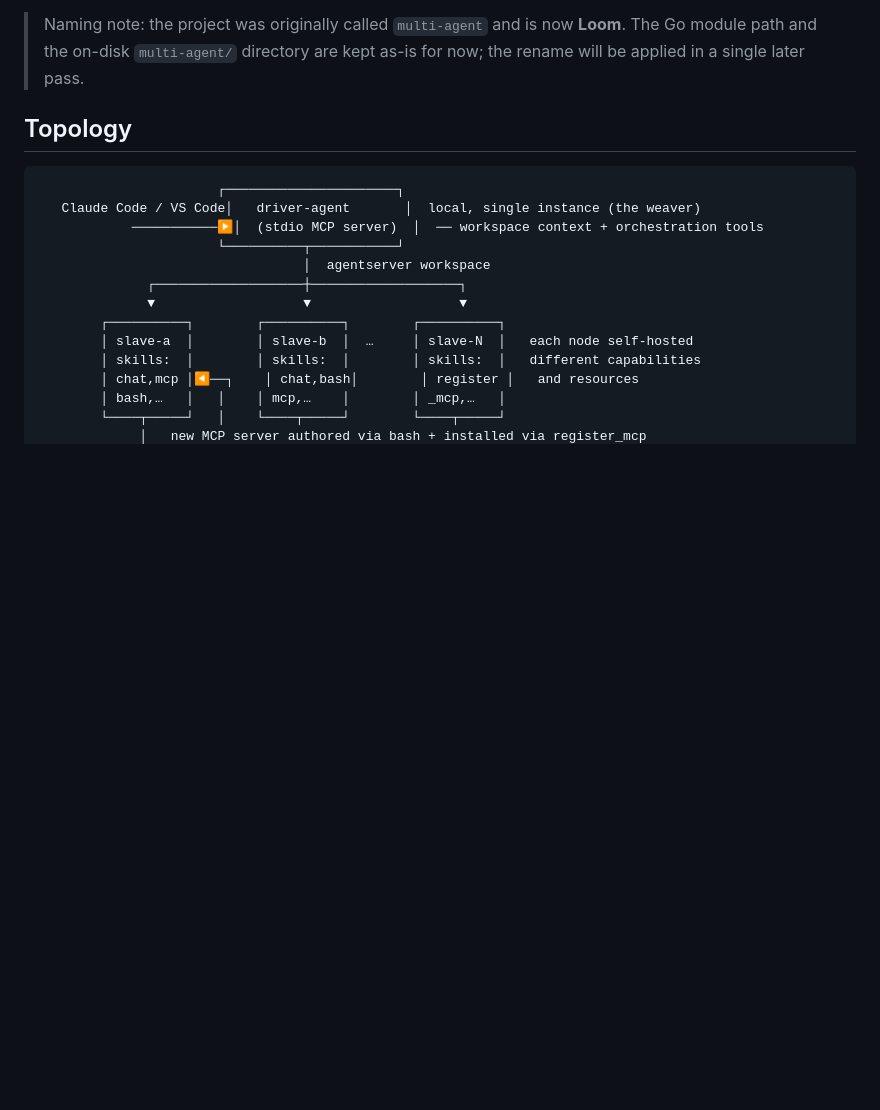
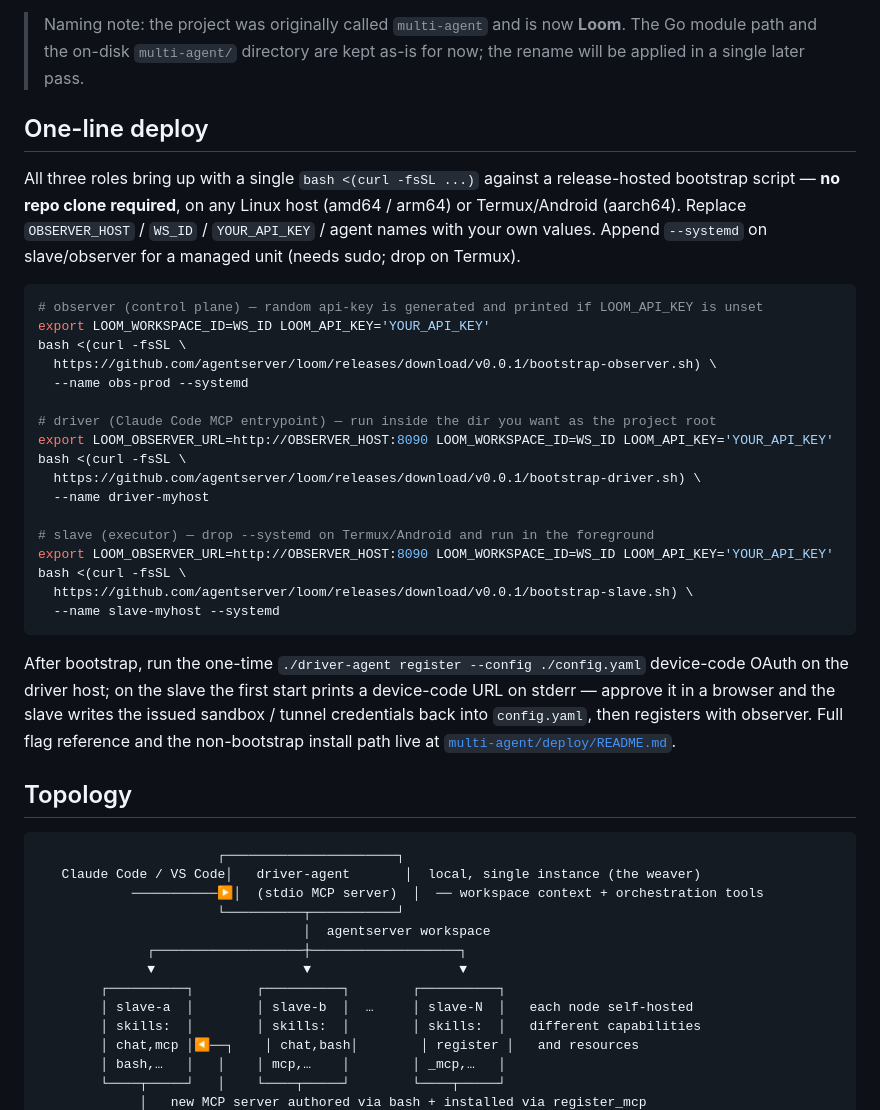
Before and after one commit to agentserver/loom, a Markdown page: README.en.md, the part around the change. GitHub-like rendering; blank space fills up the shorter version.

````diff
--- a/README.en.md
+++ b/README.en.md
@@ -9,6 +9,42 @@ Loom is a set of custom agents on top of the [agentserver](https://github.com/ag
 The most distinctive bit: **the fleet's capabilities are not fixed.** When none of the current slaves can satisfy a task, the driver has a slave author, run, and validate a Python MCP server on the fly, then registers it via `register_mcp`. By the next orchestration round, that new capability is already callable. The cluster therefore starts from a minimal skeleton and grows the tools it actually needs from real user tasks, instead of shipping a giant pre-baked integration catalog. The whole thing reads like weaving: warp and weft are existing capabilities from different slaves, the driver decides how they interlace into the finished task — and when a critical thread does not exist yet, it is spun on the spot on a slave and woven in.
 
 > Naming note: the project was originally called `multi-agent` and is now **Loom**. The Go module path and the on-disk `multi-agent/` directory are kept as-is for now; the rename will be applied in a single later pass.
+
+## One-line deploy
+
+All three roles bring up with a single `bash <(curl -fsSL ...)` against a
+release-hosted bootstrap script — **no repo clone required**, on any Linux
+host (amd64 / arm64) or Termux/Android (aarch64). Replace
+`OBSERVER_HOST` / `WS_ID` / `YOUR_API_KEY` / agent names with your own
+values. Append `--systemd` on slave/observer for a managed unit (needs
+sudo; drop on Termux).
+
+```bash
+# observer (control plane) — random api-key is generated and printed if LOOM_API_KEY is unset
+export LOOM_WORKSPACE_ID=WS_ID LOOM_API_KEY='YOUR_API_KEY'
+bash <(curl -fsSL \
+  https://github.com/agentserver/loom/releases/download/v0.0.1/bootstrap-observer.sh) \
+  --name obs-prod --systemd
+
+# driver (Claude Code MCP entrypoint) — run inside the dir you want as the project root
+export LOOM_OBSERVER_URL=http://OBSERVER_HOST:8090 LOOM_WORKSPACE_ID=WS_ID LOOM_API_KEY='YOUR_API_KEY'
+bash <(curl -fsSL \
+  https://github.com/agentserver/loom/releases/download/v0.0.1/bootstrap-driver.sh) \
+  --name driver-myhost
+
+# slave (executor) — drop --systemd on Termux/Android and run in the foreground
+export LOOM_OBSERVER_URL=http://OBSERVER_HOST:8090 LOOM_WORKSPACE_ID=WS_ID LOOM_API_KEY='YOUR_API_KEY'
+bash <(curl -fsSL \
+  https://github.com/agentserver/loom/releases/download/v0.0.1/bootstrap-slave.sh) \
+  --name slave-myhost --systemd
+```
+
+After bootstrap, run the one-time `./driver-agent register --config ./config.yaml`
+device-code OAuth on the driver host; on the slave the first start prints a
+device-code URL on stderr — approve it in a browser and the slave writes
+the issued sandbox / tunnel credentials back into `config.yaml`, then
+registers with observer. Full flag reference and the non-bootstrap install
+path live at [`multi-agent/deploy/README.md`](multi-agent/deploy/README.md).
 
 ## Topology
 
````
Also changed, not shown: README.md (+32 -0 lines).
